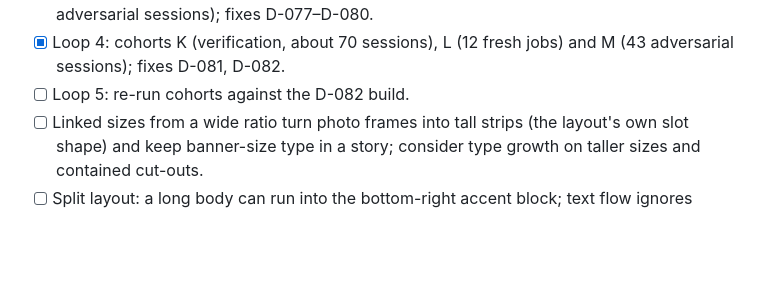
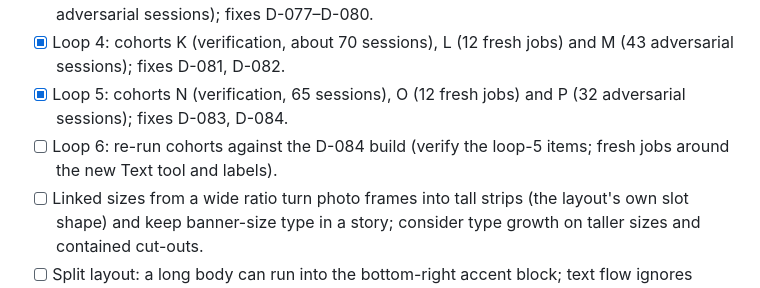
Before and after one commit to saf-azad/Kura8, a Markdown page: HANDOFF.md, the part around one of its changes. Drawn GitHub-style; blank space fills up the shorter version.

```diff
--- a/HANDOFF.md
+++ b/HANDOFF.md
@@ -139,7 +139,8 @@ Student-test loop (D-045), session-sized:
 - [x] Loop 2 cohort E: 25 loop-1 fixes verified (18 fixed, 7 partly fixed and since completed), fixes D-076.
 - [x] Loop 3: cohorts H (25 loop-2 fixes re-checked, 59 scripts), I (12 fresh jobs) and J (16 adversarial sessions); fixes D-077–D-080.
 - [x] Loop 4: cohorts K (verification, about 70 sessions), L (12 fresh jobs) and M (43 adversarial sessions); fixes D-081, D-082.
-- [ ] Loop 5: re-run cohorts against the D-082 build.
+- [x] Loop 5: cohorts N (verification, 65 sessions), O (12 fresh jobs) and P (32 adversarial sessions); fixes D-083, D-084.
+- [ ] Loop 6: re-run cohorts against the D-084 build (verify the loop-5 items; fresh jobs around the new Text tool and labels).
 - [ ] Linked sizes from a wide ratio turn photo frames into tall strips (the layout's own slot shape) and keep banner-size type in a story; consider type growth on taller sizes and contained cut-outs.
 - [ ] Split layout: a long body can run into the bottom-right accent block; text flow ignores shapes.
 - [ ] Missing for students: italic, text highlight or shadow over photos, tab stops, a right-click menu.
```
Also changed, not shown: other parts of HANDOFF.md (+1 -1 lines), scripts/usertest/PRIMER.md (+19 -0 lines).
